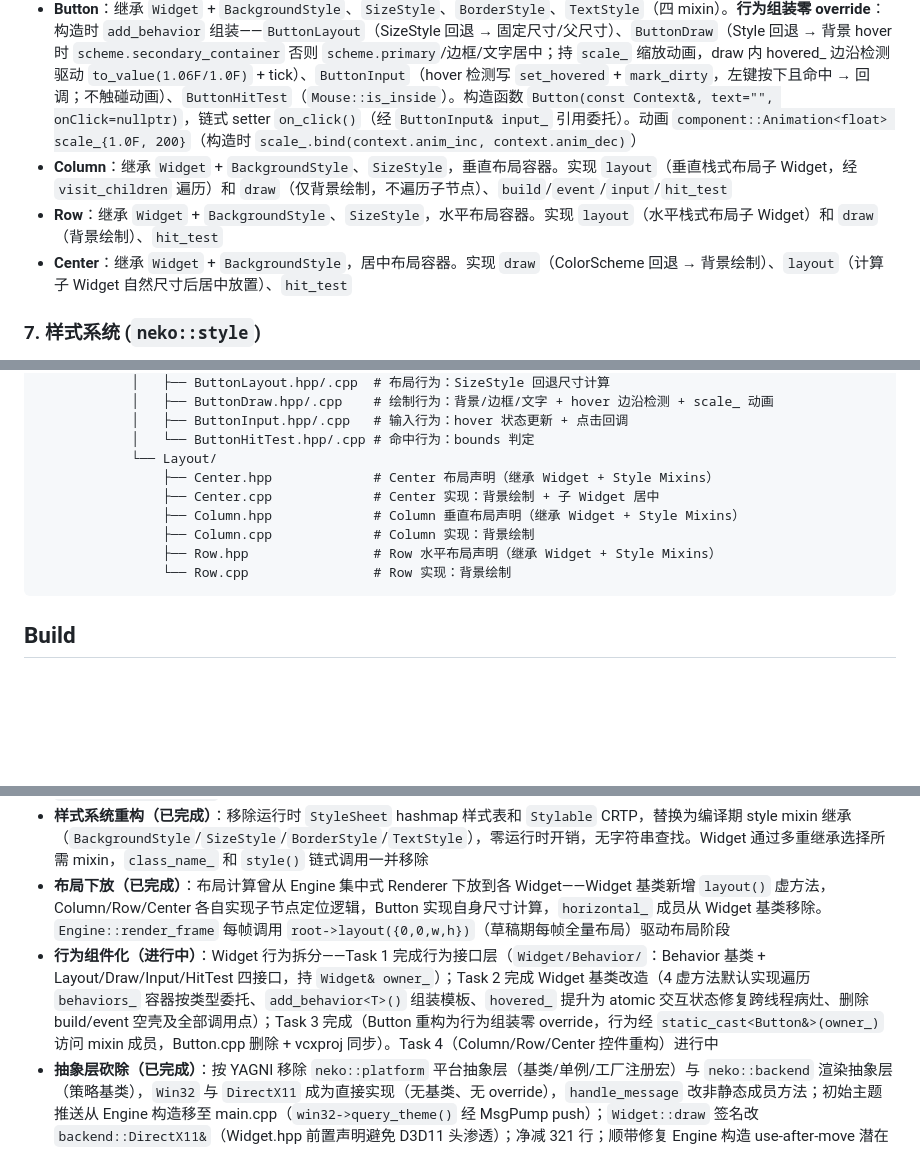
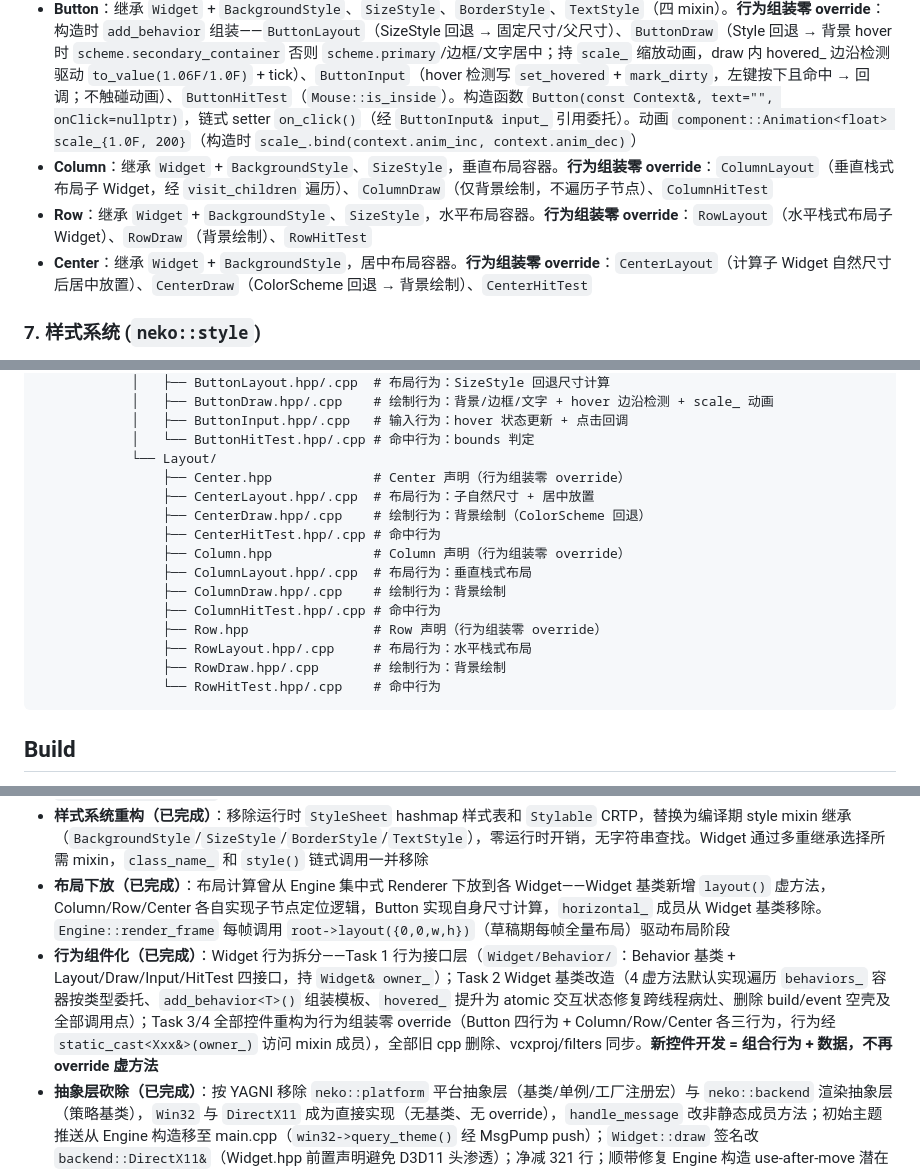
Before and after one commit to 1992724048/NekoUI, a Markdown page: AGENTS.md, 3 parts joined by grey strips. Rendered like a GitHub page; blank space fills up the shorter version.

Commit message:
docs: 同步 AGENTS.md（Column/Row/Center 行为组装 + Source Tree + Current Status）

````diff
--- a/AGENTS.md
+++ b/AGENTS.md
@@ -100,9 +100,9 @@ WM_* → Win32::handle_message() → translate_event() → MsgPump::push_msg()
   - `children_` 为 `shared_ptr` 强持有，`build<T>` 返回的引用不悬垂（曾因 `weak_ptr` 无强持有者导致子控件创建后立即销毁）
   - **Style Mixin 继承**：Widget 通过继承 `style::BackgroundStyle`、`style::SizeStyle`、`style::BorderStyle`、`style::TextStyle` 等 mixin 结构体获得样式属性，零运行时开销
 - **Button**：继承 `Widget` + `BackgroundStyle`、`SizeStyle`、`BorderStyle`、`TextStyle`（四 mixin）。**行为组装零 override**：构造时 `add_behavior` 组装——`ButtonLayout`（SizeStyle 回退 → 固定尺寸/父尺寸）、`ButtonDraw`（Style 回退 → 背景 hover 时 `scheme.secondary_container` 否则 `scheme.primary`/边框/文字居中；持 `scale_` 缩放动画，draw 内 hovered_ 边沿检测驱动 `to_value(1.06F/1.0F)` + tick）、`ButtonInput`（hover 检测写 `set_hovered` + `mark_dirty`，左键按下且命中 → 回调；不触碰动画）、`ButtonHitTest`（`Mouse::is_inside`）。构造函数 `Button(const Context&, text="", onClick=nullptr)`，链式 setter `on_click()`（经 `ButtonInput& input_` 引用委托）。动画 `component::Animation<float> scale_{1.0F, 200}`（构造时 `scale_.bind(context.anim_inc, context.anim_dec)`）
-- **Column**：继承 `Widget` + `BackgroundStyle`、`SizeStyle`，垂直布局容器。实现 `layout`（垂直栈式布局子 Widget，经 `visit_children` 遍历）和 `draw`（仅背景绘制，不遍历子节点）、`build`/`event`/`input`/`hit_test`
-- **Row**：继承 `Widget` + `BackgroundStyle`、`SizeStyle`，水平布局容器。实现 `layout`（水平栈式布局子 Widget）和 `draw`（背景绘制）、`hit_test`
-- **Center**：继承 `Widget` + `BackgroundStyle`，居中布局容器。实现 `draw`（ColorScheme 回退 → 背景绘制）、`layout`（计算子 Widget 自然尺寸后居中放置）、`hit_test`
+- **Column**：继承 `Widget` + `BackgroundStyle`、`SizeStyle`，垂直布局容器。**行为组装零 override**：`ColumnLayout`（垂直栈式布局子 Widget，经 `visit_children` 遍历）、`ColumnDraw`（仅背景绘制，不遍历子节点）、`ColumnHitTest`
+- **Row**：继承 `Widget` + `BackgroundStyle`、`SizeStyle`，水平布局容器。**行为组装零 override**：`RowLayout`（水平栈式布局子 Widget）、`RowDraw`（背景绘制）、`RowHitTest`
+- **Center**：继承 `Widget` + `BackgroundStyle`，居中布局容器。**行为组装零 override**：`CenterLayout`（计算子 Widget 自然尺寸后居中放置）、`CenterDraw`（ColorScheme 回退 → 背景绘制）、`CenterHitTest`
 
 ### 7. 样式系统 (`neko::style`)
 
@@ -207,12 +207,18 @@ NekoUI/                                    ← 项目根（.slnx, AGENTS.md, .cl
             │   ├── ButtonInput.hpp/.cpp   # 输入行为：hover 状态更新 + 点击回调
             │   └── ButtonHitTest.hpp/.cpp # 命中行为：bounds 判定
             └── Layout/
-                ├── Center.hpp             # Center 布局声明（继承 Widget + Style Mixins）
-                ├── Center.cpp             # Center 实现：背景绘制 + 子 Widget 居中
-                ├── Column.hpp             # Column 垂直布局声明（继承 Widget + Style Mixins）
-                ├── Column.cpp             # Column 实现：背景绘制
-                ├── Row.hpp                # Row 水平布局声明（继承 Widget + Style Mixins）
-                └── Row.cpp                # Row 实现：背景绘制
+                ├── Center.hpp             # Center 声明（行为组装零 override）
+                ├── CenterLayout.hpp/.cpp  # 布局行为：子自然尺寸 + 居中放置
+                ├── CenterDraw.hpp/.cpp    # 绘制行为：背景绘制（ColorScheme 回退）
+                ├── CenterHitTest.hpp/.cpp # 命中行为
+                ├── Column.hpp             # Column 声明（行为组装零 override）
+                ├── ColumnLayout.hpp/.cpp  # 布局行为：垂直栈式布局
+                ├── ColumnDraw.hpp/.cpp    # 绘制行为：背景绘制
+                ├── ColumnHitTest.hpp/.cpp # 命中行为
+                ├── Row.hpp                # Row 声明（行为组装零 override）
+                ├── RowLayout.hpp/.cpp     # 布局行为：水平栈式布局
+                ├── RowDraw.hpp/.cpp       # 绘制行为：背景绘制
+                └── RowHitTest.hpp/.cpp    # 命中行为
 ```
 
 ## Build
@@ -326,7 +332,7 @@ NekoUI/                                    ← 项目根（.slnx, AGENTS.md, .cl
 - **架构重构**：引擎核心已从单块 `WidgetTree` 拆分为 `TreeManager`（树数据 + ID 映射）、`HitTester`（命中测试）、`WidgetBuilder`（构建遍历）、`WidgetVisitor`（子节点分发）四个独立组件（`Renderer` 已删除，渲染驱动并入 `Engine::render_frame`），贯彻单一职责原则
 - **样式系统重构（已完成）**：移除运行时 `StyleSheet` hashmap 样式表和 `Stylable` CRTP，替换为编译期 style mixin 继承（`BackgroundStyle`/`SizeStyle`/`BorderStyle`/`TextStyle`），零运行时开销，无字符串查找。Widget 通过多重继承选择所需 mixin，`class_name_` 和 `style()` 链式调用一并移除
 - **布局下放（已完成）**：布局计算曾从 Engine 集中式 Renderer 下放到各 Widget——Widget 基类新增 `layout()` 虚方法，Column/Row/Center 各自实现子节点定位逻辑，Button 实现自身尺寸计算，`horizontal_` 成员从 Widget 基类移除。`Engine::render_frame` 每帧调用 `root->layout({0,0,w,h})`（草稿期每帧全量布局）驱动布局阶段
-- **行为组件化（进行中）**：Widget 行为拆分——Task 1 完成行为接口层（`Widget/Behavior/`：Behavior 基类 + Layout/Draw/Input/HitTest 四接口，持 `Widget& owner_`）；Task 2 完成 Widget 基类改造（4 虚方法默认实现遍历 `behaviors_` 容器按类型委托、`add_behavior<T>()` 组装模板、`hovered_` 提升为 atomic 交互状态修复跨线程病灶、删除 build/event 空壳及全部调用点）；Task 3 完成（Button 重构为行为组装零 override，行为经 `static_cast<Button&>(owner_)` 访问 mixin 成员，Button.cpp 删除 + vcxproj 同步）。Task 4（Column/Row/Center 控件重构）进行中
+- **行为组件化（已完成）**：Widget 行为拆分——Task 1 行为接口层（`Widget/Behavior/`：Behavior 基类 + Layout/Draw/Input/HitTest 四接口，持 `Widget& owner_`）；Task 2 Widget 基类改造（4 虚方法默认实现遍历 `behaviors_` 容器按类型委托、`add_behavior<T>()` 组装模板、`hovered_` 提升为 atomic 交互状态修复跨线程病灶、删除 build/event 空壳及全部调用点）；Task 3/4 全部控件重构为行为组装零 override（Button 四行为 + Column/Row/Center 各三行为，行为经 `static_cast<Xxx&>(owner_)` 访问 mixin 成员），全部旧 cpp 删除、vcxproj/filters 同步。**新控件开发 = 组合行为 + 数据，不再 override 虚方法**
 - **抽象层砍除（已完成）**：按 YAGNI 移除 `neko::platform` 平台抽象层（基类/单例/工厂注册宏）与 `neko::backend` 渲染抽象层（策略基类），`Win32` 与 `DirectX11` 成为直接实现（无基类、无 override），`handle_message` 改非静态成员方法；初始主题推送从 Engine 构造移至 main.cpp（`win32->query_theme()` 经 MsgPump push）；`Widget::draw` 签名改 `backend::DirectX11&`（Widget.hpp 前置声明避免 D3D11 头渗透）；净减 321 行；顺带修复 Engine 构造 use-after-move 潜在 bug 与 DirectX11 Rule of Five
 - **所有权模型改造（已完成）**：Engine 以 `shared_ptr` 拥有全部子系统（context/backend/invalidation/tree_manager/widget_builder/hit_tester/render_scheduler/msg_pump/event_router），所有观察者改持 `weak_ptr`（EventRouter 7 个依赖、HitTester/WidgetBuilder 的 tree、RenderScheduler 的 invalidation、Context 的 tree_manager、Widget 的 context_、MsgPump handler 捕获的 router）——无 shared_ptr 环；各使用点 lock + 判空（lock 失败安全降级：丢弃事件/返回 nullopt/构造孤儿控件，不 UB）。`Context` 增加 `enable_shared_from_this` 基类供 TreeManager 填充 `Widget::context_`；`Widget::build<T>` 的树锁改经 `context->tree_manager.lock()->mutex_` 获取；构造回调统一改 lambda（`std::bind` 清除）
 - **生命周期契约修复（已完成）**：`Engine::clear()` 不再提前 reset 被 EventRouter 引用的 backend/context/mouse/keyboard（此前在消息线程内销毁被引用对象，留下悬垂窗口），资源释放推迟至 ~Engine 成员析构（RAII 正统）；Engine.hpp 成员区补生命周期契约注释（Engine 拥有全部子系统 shared_ptr，观察者 weak_ptr；成员声明顺序仍保证观察者先析构，weak_ptr 过期只是最后的运行时安全网）
````
